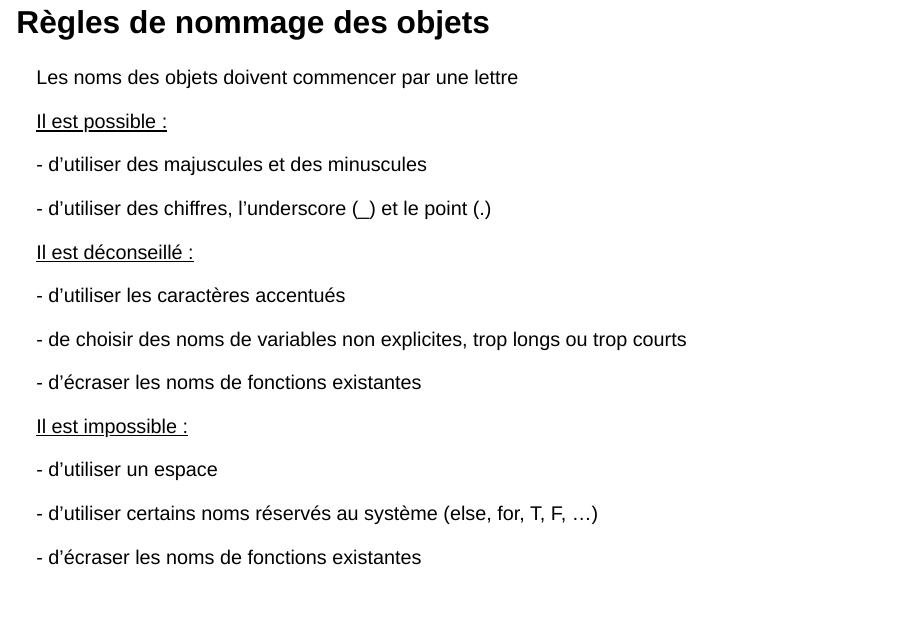
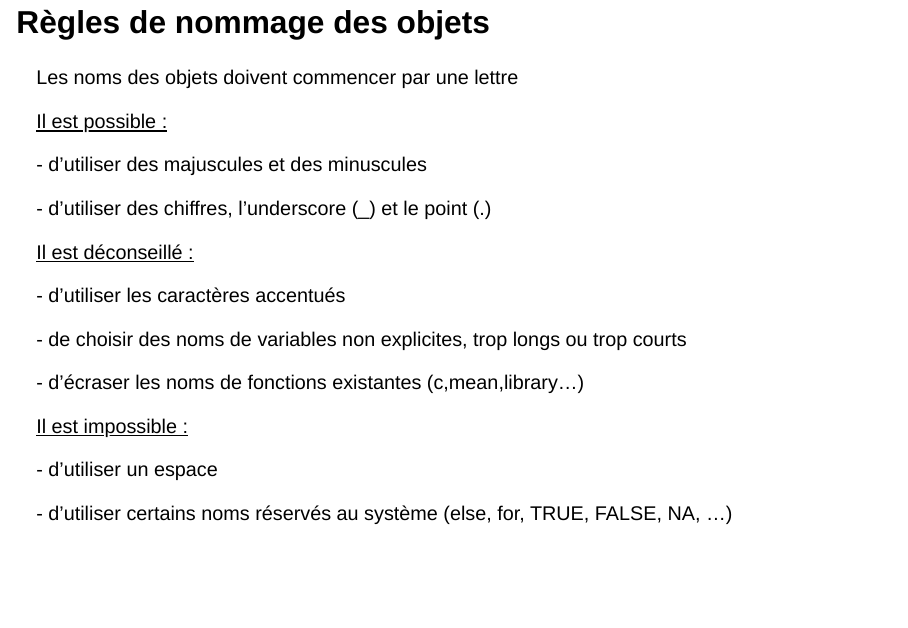
Before and after one commit to SSM-Agriculture/formation-R-initiation, a Quarto document (02_objets.qmd): page 8 of 21 before the commit and page 8 of 20 after it. Rendered offline with R 4.5, knitr and Pandoc in place of Quarto, with nearby package versions; drawn as Slidy slides in place of the format the file asks for.

Commit message:
fix : correction coquille diapo 29 (règles de nommage des objets)

```diff
--- a/02_objets.qmd
+++ b/02_objets.qmd
@@ -90,15 +90,14 @@ Les noms des objets doivent commencer par une lettre
 
 [- de choisir des noms de variables non explicites, trop longs ou trop courts]{.orange}
 
-[- d'écraser les noms de fonctions existantes]{.orange}
+[- d'écraser les noms de fonctions existantes (c,mean,library...)]{.orange}
 
 [[Il est impossible :]{.underline}]{.red}
 
 [- d’utiliser un espace]{.red}
 
-[- d'utiliser certains noms réservés au système (else, for, T, F, ...)]{.red}
+[- d'utiliser certains noms réservés au système (else, for, TRUE, FALSE, NA, ...)]{.red}
 
-[- d'écraser les noms de fonctions existantes]{.red}
 
 ## Les différents objets en R
 
```
